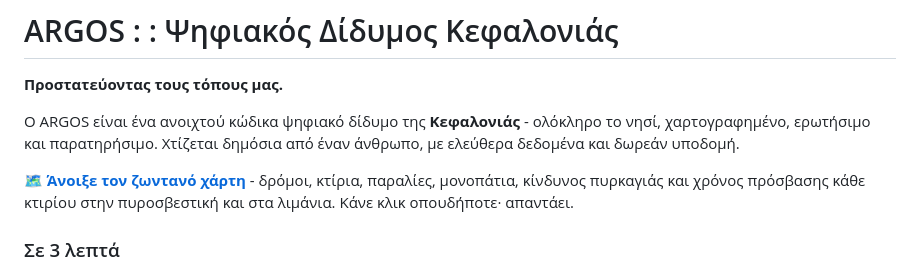
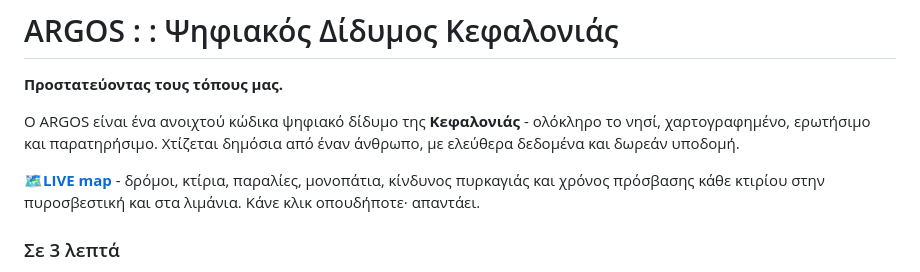
Before and after one commit to argos-geo/kefalonia-digital-twin, a Markdown page: README.md, the part around the change. Drawn GitHub-style.

Commit message:
edits in Greek

```diff
--- a/README.md
+++ b/README.md
@@ -122,7 +122,7 @@ Copernicus EMS (terms acknowledged). Attribution is architecture, not decoration
 χαρτογραφημένο, ερωτήσιμο και παρατηρήσιμο. Χτίζεται δημόσια από έναν άνθρωπο, με
 ελεύθερα δεδομένα και δωρεάν υποδομή.
 
-**[🗺️ Άνοιξε τον ζωντανό χάρτη](https://argos-geo.github.io/kefalonia-digital-twin/)** -
+**[🗺️LIVE map](https://argos-geo.github.io/kefalonia-digital-twin/)** -
 δρόμοι, κτίρια, παραλίες, μονοπάτια, κίνδυνος πυρκαγιάς και χρόνος πρόσβασης κάθε
 κτιρίου στην πυροσβεστική και στα λιμάνια. Κάνε κλικ οπουδήποτε· απαντάει.
 
```
